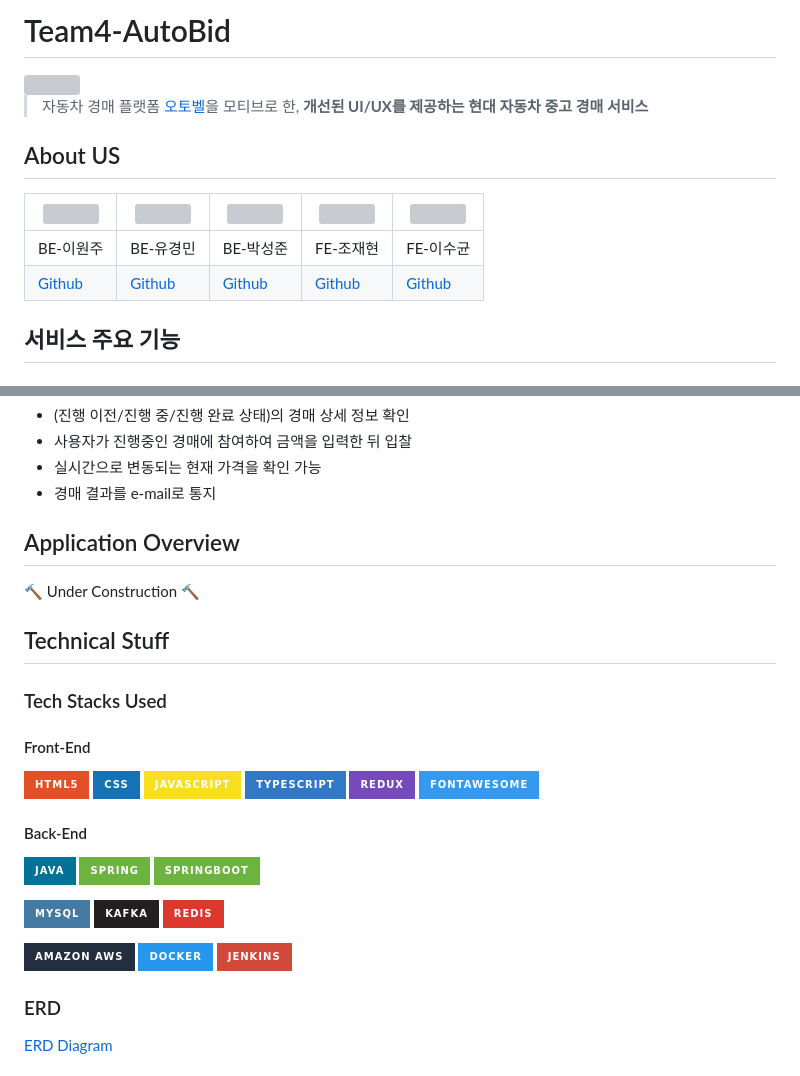
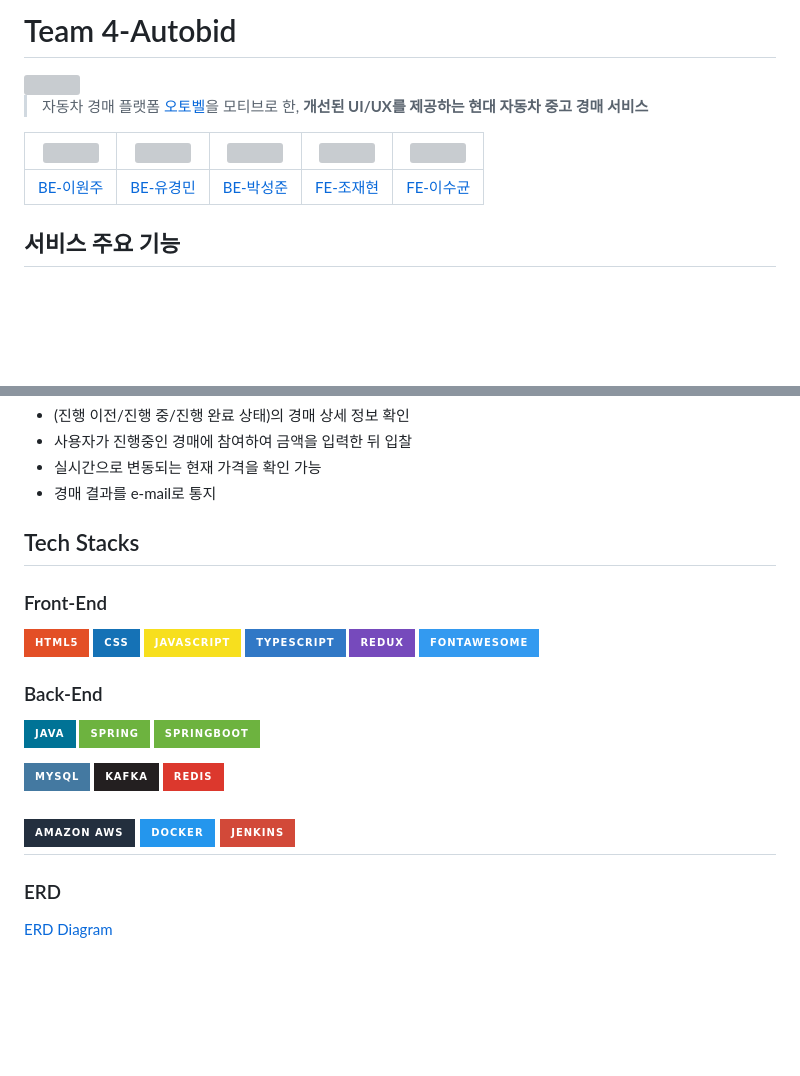
Before and after one commit to softeerbootcamp/Team4-AutoBid, a Markdown page: README.md, 2 parts joined by grey strips. Rendered like a GitHub page; badges without logos; blank space fills up the shorter version; grey boxes are pictures that could not be loaded.

Commit message:
docs: update README.md

```diff
--- a/README.md
+++ b/README.md
@@ -1,14 +1,11 @@
-# Team4-AutoBid
-
+# Team 4-Autobid
 <img src="http://www.notion.so/image/https%3A%2F%2Fs3-us-west-2.amazonaws.com%2Fsecure.notion-static.com%2F3a9d1378-3832-4678-9cce-eb668bc6d5cd%2Fimage.png?table=block&id=174a2fa0-bbd3-4e4d-bd57-ff5ecdb1f722&spaceId=654c694f-7a05-4bfa-a79f-369335030698&width=250&userId=43a338c7-3486-46bf-8991-5bd9f52814fe&cache=v2" width="300px" height="300px">
 
 > 자동차 경매 플랫폼 [오토벨](https://autobell.co.kr/main?utm_source=googlesearch&utm_medium=cpc&utm_id=main_pc&utm_content=A_Brand&utm_term=%EC%98%A4%ED%86%A0%EB%B2%A8&utm_campaign=2022safety&gclid=Cj0KCQiA8t2eBhDeARIsAAVEga0Pol2UOl6mzdNGHn4RDNrCSZvZUf8xTLeBhp3EFt37tlMwbvWa61YaAkj2EALw_wcB)을 모티브로 한, **개선된 UI/UX를 제공하는 현대 자동차 중고 경매 서비스**
 
-## About US
 |<img src="https://avatars.githubusercontent.com/u/87362456?v=4" width="100px">|<img src="https://avatars.githubusercontent.com/u/28686334?v=4" width="100px">|<img src="https://avatars.githubusercontent.com/u/63576379?v=4" width="100px">|<img src="https://avatars.githubusercontent.com/u/33449712?v=4" width="100px">|<img src="https://avatars.githubusercontent.com/u/33441923?v=4" width="100px">|
 |--|--|--|--|--|
-|BE-이원주|BE-유경민|BE-박성준|FE-조재현|FE-이수균|
-|[Github](https://github.com/wonju-dev)|[Github](https://github.com/benny1020)|[Github](https://github.com/tjdwns4537)|[Github](https://github.com/hyunrice98)|[Github](https://github.com/RandomlyChristen)|
+|[BE-이원주](https://github.com/wonju-dev)|[BE-유경민](https://github.com/benny1020)|[BE-박성준](https://github.com/tjdwns4537)|[FE-조재현](https://github.com/hyunrice98)|[FE-이수균](https://github.com/RandomlyChristen)|
 
 ## 서비스 주요 기능
 ### 로그인/회원가입
@@ -29,21 +26,16 @@
 - 실시간으로 변동되는 현재 가격을 확인 가능
 - 경매 결과를 e-mail로 통지
 
-## Application Overview
-🔨 Under Construction 🔨
-
-## Technical Stuff
-
-### Tech Stacks Used
-#### Front-End
+## Tech Stacks
+### Front-End
 <img src="https://img.shields.io/badge/html5-E34F26?style=for-the-badge&logo=html5&logoColor=white"> <img src="https://img.shields.io/badge/css-1572B6?style=for-the-badge&logo=css3&logoColor=white"> <img src="https://img.shields.io/badge/javascript-F7DF1E?style=for-the-badge&logo=javascript&logoColor=black"> <img src="https://img.shields.io/badge/typescript-3178C6?style=for-the-badge&logo=typescript&logoColor=white">  <img src="https://img.shields.io/badge/Redux-764ABC?style=for-the-badge&logo=Redux&logoColor=white"> <img src="https://img.shields.io/badge/fontawesome-339AF0?style=for-the-badge&logo=fontawesome&logoColor=white">
-#### Back-End
+### Back-End
 <img src="https://img.shields.io/badge/java-007396?style=for-the-badge&logo=java&logoColor=white"> <img src="https://img.shields.io/badge/spring-6DB33F?style=for-the-badge&logo=spring&logoColor=white"> <img src="https://img.shields.io/badge/springboot-6DB33F?style=for-the-badge&logo=springboot&logoColor=white">
 
 <img src="https://img.shields.io/badge/mysql-4479A1?style=for-the-badge&logo=mysql&logoColor=white"> <img src="https://img.shields.io/badge/Kafka-231F20?style=for-the-badge&logo=Apache Kafka&logoColor=white"/> <img src="https://img.shields.io/badge/Redis-DC382D?style=for-the-badge&logo=Redis&logoColor=white"/>
 
 <img src="https://img.shields.io/badge/Amazon AWS-232F3E?style=for-the-badge&logo=Amazon AWS&logoColor=white"> <img src="https://img.shields.io/badge/Docker-2496ED?style=for-the-badge&logo=Docker&logoColor=white"/> <img src="https://img.shields.io/badge/Jenkins-D24939?style=for-the-badge&logo=Jenkins&logoColor=white"/>
-
+----------
 ### ERD
 [ERD Diagram](https://user-images.githubusercontent.com/28686334/217983919-ea3fef3c-528a-46d6-aa05-8cd76f0afd7f.png)
 
```
